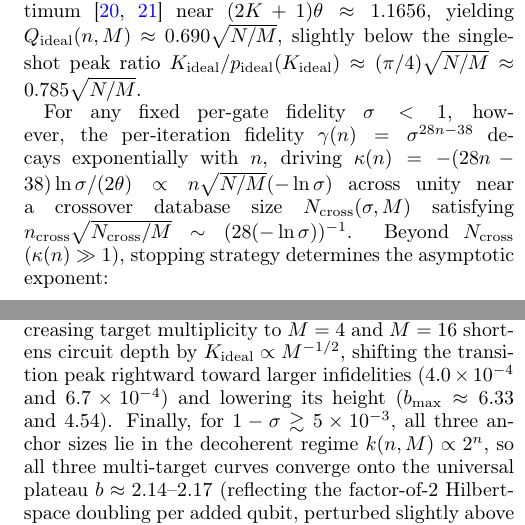
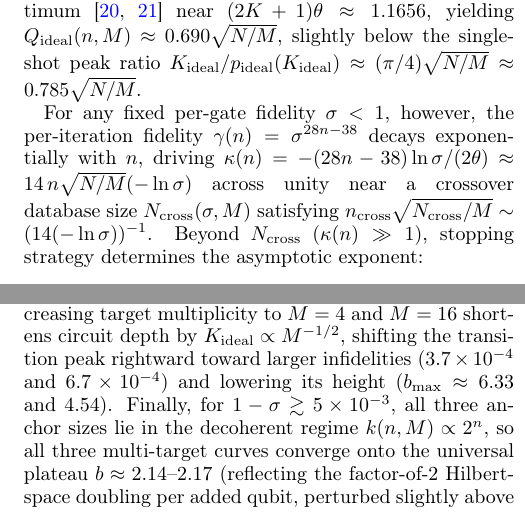
Before and after one commit to lazyoracle/isotropic-grover-proof, a LaTeX paper (paper/arxiv.tex, which reads paper/body.tex): two parts of the columns of pages 9 and 10 of 18, joined at a grey line, cut so that both start at the same text. Compiled offline with pdfLaTeX.

Commit message:
fix(paper): resolve final-review prefactor, arXiv title leading, and Lean line-count audit

```diff
--- a/paper/body.tex
+++ b/paper/body.tex
@@ -334,7 +334,7 @@ Q(n, M, K) = \frac{K}{p_e(n, M, K)}.
 \end{equation}
 At $\sigma = 1$ ($M \ll N$), minimizing $K / \sin^2((2K + 1)\theta)$ over $1 \le K \le K_{\mathrm{ideal}}$ recovers the noiseless Zalka--Boyer--Brassard--H{\o}yer--Tapp (BBHT) repeat-until-success optimum~\cite{Boyer1998,Zalka1999} near $(2K + 1)\theta \approx 1.1656$, yielding $Q_{\mathrm{ideal}}(n, M) \approx 0.690\sqrt{N/M}$, slightly below the single-shot peak ratio $K_{\mathrm{ideal}} / p_{\mathrm{ideal}}(K_{\mathrm{ideal}}) \approx (\pi/4)\sqrt{N/M} \approx 0.785\sqrt{N/M}$.
 
-For any fixed per-gate fidelity $\sigma < 1$, however, the per-iteration fidelity $\gamma(n) = \sigma^{28n - 38}$ decays exponentially with $n$, driving $\kappa(n) = -(28n - 38)\ln\sigma / (2\theta) \propto n\sqrt{N/M}(-\ln\sigma)$ across unity near a crossover database size $N_{\mathrm{cross}}(\sigma, M)$ satisfying $n_{\mathrm{cross}}\sqrt{N_{\mathrm{cross}}/M} \sim (28(-\ln\sigma))^{-1}$. Beyond $N_{\mathrm{cross}}$ ($\kappa(n) \gg 1$), stopping strategy determines the asymptotic exponent:
+For any fixed per-gate fidelity $\sigma < 1$, however, the per-iteration fidelity $\gamma(n) = \sigma^{28n - 38}$ decays exponentially with $n$, driving $\kappa(n) = -(28n - 38)\ln\sigma / (2\theta) \approx 14\,n\sqrt{N/M}(-\ln\sigma)$ across unity near a crossover database size $N_{\mathrm{cross}}(\sigma, M)$ satisfying $n_{\mathrm{cross}}\sqrt{N_{\mathrm{cross}}/M} \sim (14(-\ln\sigma))^{-1}$. Beyond $N_{\mathrm{cross}}$ ($\kappa(n) \gg 1$), stopping strategy determines the asymptotic exponent:
 \begin{enumerate}
 \item \emph{Naive $K_{\mathrm{ideal}}$ stopping:} Executing all $K_{\mathrm{ideal}} = \Theta(\sqrt{N/M})$ iterations drives $\sigma_{\mathrm{eff}}(K_{\mathrm{ideal}})^2 \to 0$ and $p_e(n, M, K_{\mathrm{ideal}}) \to M/N$, inflating Eq.~\eqref{eq:query-functional} to $Q_{\mathrm{naive}}(n, M) \sim (\pi/4)(N/M)^{3/2}$, which scales strictly worse than classical search.
 \item \emph{Optimal early stopping:} Minimizing Eq.~\eqref{eq:query-functional} over $1 \le K \le K_{\mathrm{ideal}}$ tracks $K^*$ downward until $K_{\mathrm{opt}} = 1$ once $\gamma(n)^2 \ll 1$, where Eq.~\eqref{eq:k1-beats-k0} gives $p_e(n, M, 1) \to M/N$ and $Q_{\mathrm{opt}}(n, M) \to N/M = \Omega(N/M)$, reverting cleanly to classical random-sampling complexity~\cite{Shenvi2003,Salas2008,Cohn2016}.
@@ -359,7 +359,7 @@ In the noiseless limit $\sigma \to 1$, $p_e \to p_{\mathrm{ideal}}$ gives $k(n,
 
 Equation~\eqref{eq:repetition-overhead} explains two structural features observed numerically in Figs.~4 and 5 of Ref.~\cite{SahaRoyLacalle2026}. First, because $K_{\mathrm{ideal}} = \operatorname{round}[\pi/(4\theta) - 1/2]$ must be an integer, the angle residual $\delta_{n,M} = \abs{(2K_{\mathrm{ideal}} + 1)\theta - \pi/2} \le \theta$ varies non-monotonically with $n$; whenever $(2K_{\mathrm{ideal}} + 1)\theta$ lands unusually close to $\pi/2$ (such as $n = 8, 11, 14, 22$, and $25$ at $M = 1$), $1 - p_{\mathrm{ideal}} = \sin^2\delta_{n,M}$ becomes several orders of magnitude smaller than its typical $O(M/N)$ scale, producing localized upward spikes in $\abs{\ln(1 - p_{\mathrm{ideal}})}$ and hence in $k(n, M)$.
 
-Second, following Ref.~\cite{SahaRoyLacalle2026}, fitting $k(n, M) = a\,b^n + c$ across three equidistant register sizes $n_0, n_0 + \Delta n, n_0 + 2\Delta n$ extracts the per-qubit exponential growth base $b(\sigma, M) = \{[k(n_0 + 2\Delta n, M) - k(n_0 + \Delta n, M)] / [k(n_0 + \Delta n, M) - k(n_0, M)]\}^{1/\Delta n}$. Figure~\ref{fig:complexity-crossover}(b) plots this analytical growth base across $1 - \sigma \in [10^{-6}, 2 \times 10^{-1}]$ using anchors $n \in \{7, 10, 13\}$ ($\Delta n = 3$) for $M \in \{1, 4, 16\}$ under Eq.~\eqref{eq:linear-gate-counts}. At ultra-low infidelities ($1 - \sigma \lesssim 10^{-5}$), the circuit remains largely coherent across $n \le 13$, keeping $b \approx 1.23$--$1.69$. Across intermediate infidelities ($1 - \sigma \sim 10^{-4}$--$10^{-3}$), $n = 7$ remains partially coherent while $n = 13$ collapses toward $M/2^{13}$, creating a sharp transition peak ($b_{\max} \approx 8.47$ at $1 - \sigma \approx 2.19 \times 10^{-4}$ for $M = 1$). Increasing target multiplicity to $M = 4$ and $M = 16$ shortens circuit depth by $K_{\mathrm{ideal}} \propto M^{-1/2}$, shifting the transition peak rightward toward larger infidelities ($4.0 \times 10^{-4}$ and $6.7 \times 10^{-4}$) and lowering its height ($b_{\max} \approx 6.33$ and $4.54$). Finally, for $1 - \sigma \gtrsim 5 \times 10^{-3}$, all three anchor sizes lie in the decoherent regime $k(n, M) \propto 2^n$, so all three multi-target curves converge onto the universal plateau $b \approx 2.14$--$2.17$ (reflecting the factor-of-$2$ Hilbert-space doubling per added qubit, perturbed slightly above $2$ by the linear growth of $\abs{\ln(1 - p_{\mathrm{ideal}})} \sim n\ln 2$).
+Second, following Ref.~\cite{SahaRoyLacalle2026}, fitting $k(n, M) = a\,b^n + c$ across three equidistant register sizes $n_0, n_0 + \Delta n, n_0 + 2\Delta n$ extracts the per-qubit exponential growth base $b(\sigma, M) = \{[k(n_0 + 2\Delta n, M) - k(n_0 + \Delta n, M)] / [k(n_0 + \Delta n, M) - k(n_0, M)]\}^{1/\Delta n}$. Figure~\ref{fig:complexity-crossover}(b) plots this analytical growth base across $1 - \sigma \in [10^{-6}, 2 \times 10^{-1}]$ using anchors $n \in \{7, 10, 13\}$ ($\Delta n = 3$) for $M \in \{1, 4, 16\}$ under Eq.~\eqref{eq:linear-gate-counts}. At ultra-low infidelities ($1 - \sigma \lesssim 10^{-5}$), the circuit remains largely coherent across $n \le 13$, keeping $b \approx 1.23$--$1.69$. Across intermediate infidelities ($1 - \sigma \sim 10^{-4}$--$10^{-3}$), $n = 7$ remains partially coherent while $n = 13$ collapses toward $M/2^{13}$, creating a sharp transition peak ($b_{\max} \approx 8.47$ at $1 - \sigma \approx 2.19 \times 10^{-4}$ for $M = 1$). Increasing target multiplicity to $M = 4$ and $M = 16$ shortens circuit depth by $K_{\mathrm{ideal}} \propto M^{-1/2}$, shifting the transition peak rightward toward larger infidelities ($3.7 \times 10^{-4}$ and $6.7 \times 10^{-4}$) and lowering its height ($b_{\max} \approx 6.33$ and $4.54$). Finally, for $1 - \sigma \gtrsim 5 \times 10^{-3}$, all three anchor sizes lie in the decoherent regime $k(n, M) \propto 2^n$, so all three multi-target curves converge onto the universal plateau $b \approx 2.14$--$2.17$ (reflecting the factor-of-$2$ Hilbert-space doubling per added qubit, perturbed slightly above $2$ by the linear growth of $\abs{\ln(1 - p_{\mathrm{ideal}})} \sim n\ln 2$).
 
 \input{figures/fig4_resource_estimation}
 
```
Also changed, not shown: paper/arxiv.tex (+3 -2 lines), paper/main.tex (+1 -1 lines), 1 other file.
